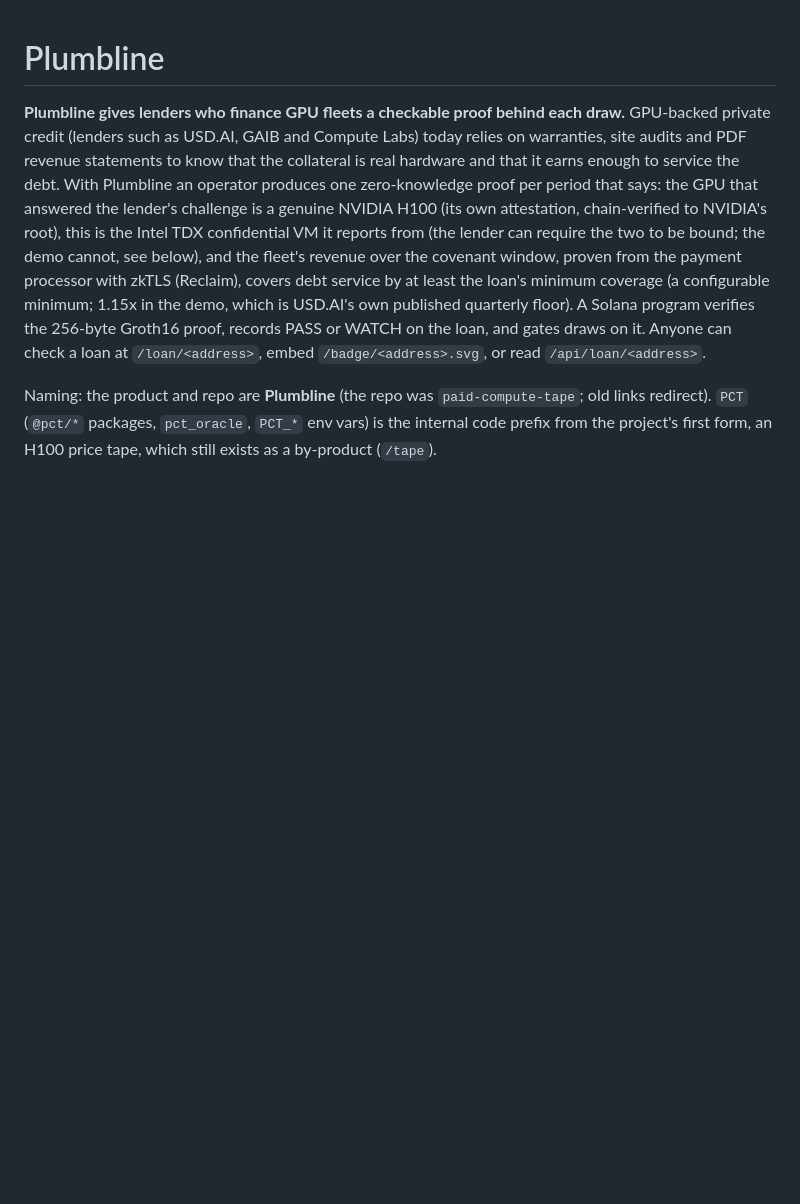
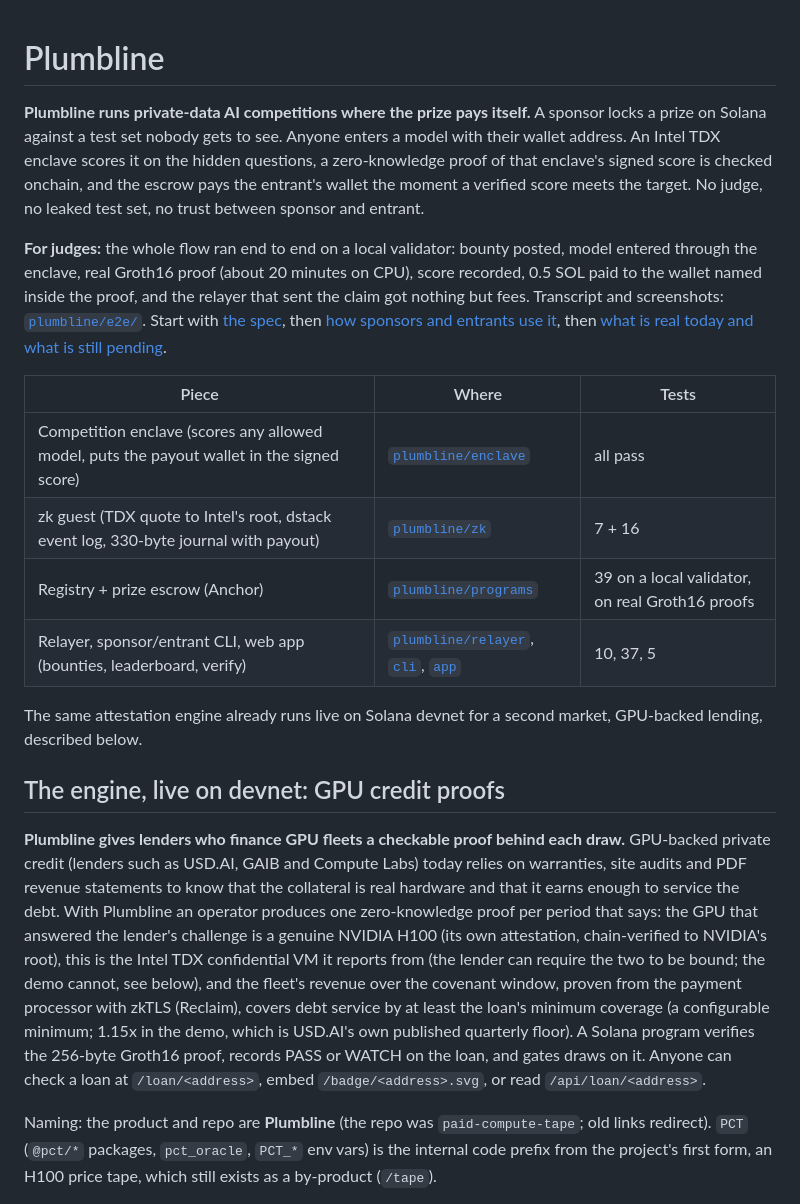
Before and after one commit to let-the-dreamers-rise/plumbline, a Markdown page: README.md, the part around the change. Rendered like a GitHub page; blank space fills up the shorter version.

Commit message:
README: lead with private-data competitions; lending follows as the engine live on devnet
Co-Authored-By: Claude Opus 5.5 (1M context) <noreply@anthropic.com>
Claude-Session: https://claude.ai/code/session_01UKtsHcRgTSZH9nsTdPg5Lc

```diff
--- a/README.md
+++ b/README.md
@@ -1,4 +1,29 @@
 # Plumbline
+
+**Plumbline runs private-data AI competitions where the prize pays itself.** A sponsor locks a prize on
+Solana against a test set nobody gets to see. Anyone enters a model with their wallet address. An Intel TDX
+enclave scores it on the hidden questions, a zero-knowledge proof of that enclave's signed score is checked
+onchain, and the escrow pays the entrant's wallet the moment a verified score meets the target. No judge, no
+leaked test set, no trust between sponsor and entrant.
+
+**For judges:** the whole flow ran end to end on a local validator: bounty posted, model entered through the
+enclave, real Groth16 proof (about 20 minutes on CPU), score recorded, 0.5 SOL paid to the wallet named inside
+the proof, and the relayer that sent the claim got nothing but fees. Transcript and screenshots:
+[`plumbline/e2e/`](plumbline/e2e/). Start with [the spec](plumbline/SPEC.md), then
+[how sponsors and entrants use it](plumbline/docs/PRODUCT.md), then
+[what is real today and what is still pending](plumbline/docs/REAL-VS-PENDING.md).
+
+| Piece | Where | Tests |
+|---|---|---|
+| Competition enclave (scores any allowed model, puts the payout wallet in the signed score) | [`plumbline/enclave`](plumbline/enclave) | all pass |
+| zk guest (TDX quote to Intel's root, dstack event log, 330-byte journal with payout) | [`plumbline/zk`](plumbline/zk) | 7 + 16 |
+| Registry + prize escrow (Anchor) | [`plumbline/programs`](plumbline/programs) | 39 on a local validator, on real Groth16 proofs |
+| Relayer, sponsor/entrant CLI, web app (bounties, leaderboard, verify) | [`plumbline/relayer`](plumbline/relayer), [`cli`](plumbline/cli), [`app`](plumbline/app) | 10, 37, 5 |
+
+The same attestation engine already runs live on Solana devnet for a second market, GPU-backed lending,
+described below.
+
+## The engine, live on devnet: GPU credit proofs
 
 **Plumbline gives lenders who finance GPU fleets a checkable proof behind each draw.** GPU-backed private credit (lenders
 such as USD.AI, GAIB and Compute Labs) today relies on warranties, site audits and PDF revenue
```
